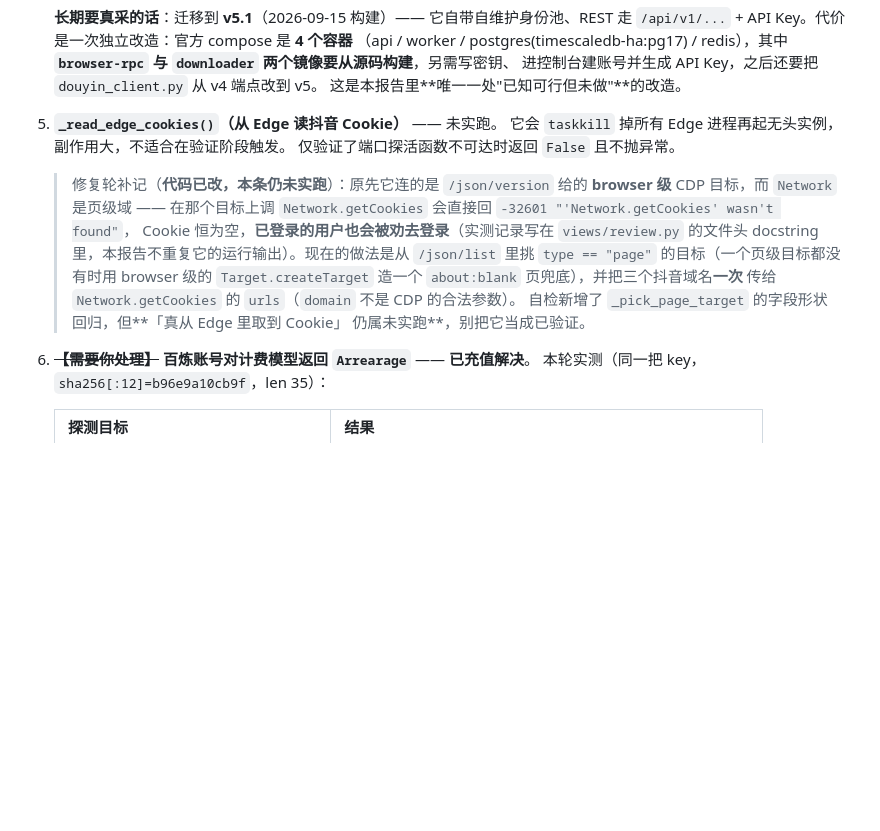
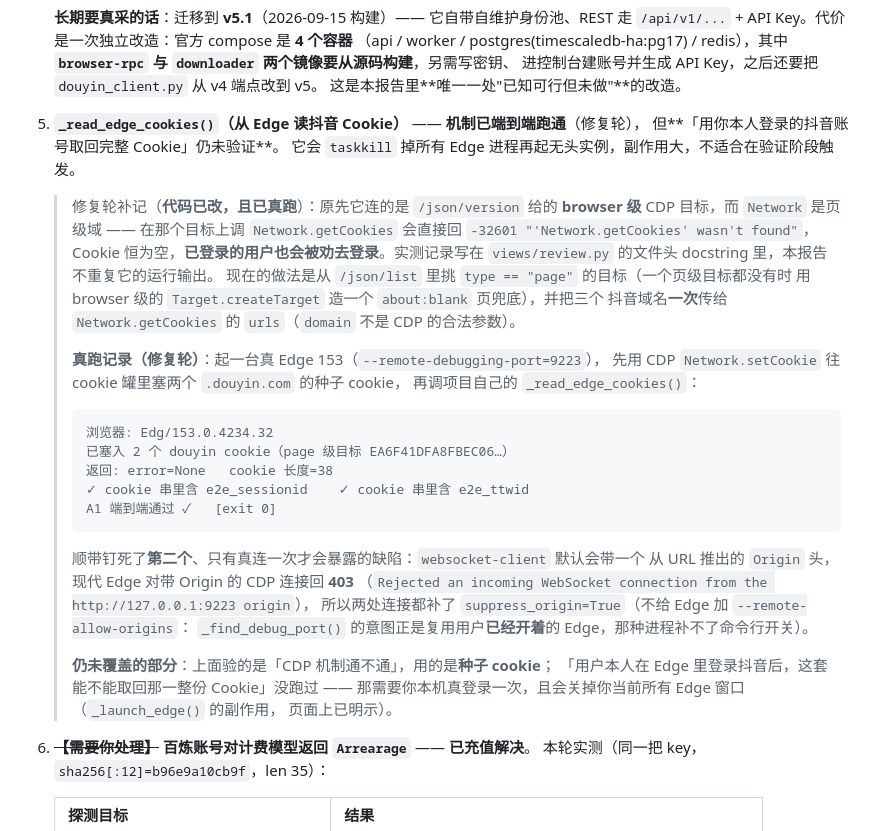
Before and after one commit to qianxi-00/JXSD, a Markdown page: Media_Agent/VERIFY_REPORT.md, the part around the change. Rendered like a GitHub page; blank space fills up the shorter version.

Commit message:
docs(Media_Agent): 更正报告里一条已过时的口径 —— CDP 读 Cookie 其实已端到端验过
第 8 节把 `_read_edge_cookies()` 记成「未实跑」，但修复轮已经起真 Edge 153
（塞两个种子 cookie）跑通、exit 0，还顺带钉死了 websocket-client 带 Origin 头
导致 403 这第二个缺陷。报告写「未验证」而事实已验，与写「已验证」而事实未验
是同一类失真，一并改正。

同时把边界写清楚：验的是 CDP 机制本身（种子 cookie）；
「用你本人登录的抖音账号取回完整 Cookie」仍未覆盖。

````diff
--- a/Media_Agent/VERIFY_REPORT.md
+++ b/Media_Agent/VERIFY_REPORT.md
@@ -1058,20 +1058,39 @@ from moviepy.video.tools.subtitles import SubtitlesClip   # ← 正确路径
    **`browser-rpc` 与 `downloader` 两个镜像要从源码构建**，另需写密钥、
    进控制台建账号并生成 API Key，之后还要把 `douyin_client.py` 从 v4 端点改到 v5。
    这是本报告里**唯一一处"已知可行但未做"**的改造。
-5. **`_read_edge_cookies()`（从 Edge 读抖音 Cookie）** —— 未实跑。
+5. **`_read_edge_cookies()`（从 Edge 读抖音 Cookie）** —— **机制已端到端跑通**（修复轮），
+   但**「用你本人登录的抖音账号取回完整 Cookie」仍未验证**。
    它会 `taskkill` 掉所有 Edge 进程再起无头实例，副作用大，不适合在验证阶段触发。
-   仅验证了端口探活函数不可达时返回 `False` 且不抛异常。
 
-   > 修复轮补记（**代码已改，本条仍未实跑**）：原先它连的是 `/json/version` 给的
+   > 修复轮补记（**代码已改，且已真跑**）：原先它连的是 `/json/version` 给的
    > **browser 级** CDP 目标，而 `Network` 是页级域 —— 在那个目标上调
    > `Network.getCookies` 会直接回 `-32601 "'Network.getCookies' wasn't found"`，
-   > Cookie 恒为空，**已登录的用户也会被劝去登录**（实测记录写在 `views/review.py`
-   > 的文件头 docstring 里，本报告不重复它的运行输出）。现在的做法是从 `/json/list`
-   > 里挑 `type == "page"` 的目标（一个页级目标都没有时用 browser 级的
-   > `Target.createTarget` 造一个 `about:blank` 页兜底），并把三个抖音域名**一次**
-   > 传给 `Network.getCookies` 的 `urls`（`domain` 不是 CDP 的合法参数）。
-   > 自检新增了 `_pick_page_target` 的字段形状回归，但**「真从 Edge 里取到 Cookie」
-   > 仍属未实跑**，别把它当成已验证。
+   > Cookie 恒为空，**已登录的用户也会被劝去登录**。实测记录写在
+   > `views/review.py` 的文件头 docstring 里，本报告不重复它的运行输出。
+   > 现在的做法是从 `/json/list` 里挑 `type == "page"` 的目标（一个页级目标都没有时
+   > 用 browser 级的 `Target.createTarget` 造一个 `about:blank` 页兜底），并把三个
+   > 抖音域名**一次**传给 `Network.getCookies` 的 `urls`（`domain` 不是 CDP 的合法参数）。
+   >
+   > **真跑记录（修复轮）**：起一台真 Edge 153（`--remote-debugging-port=9223`），
+   > 先用 CDP `Network.setCookie` 往 cookie 罐里塞两个 `.douyin.com` 的种子 cookie，
+   > 再调项目自己的 `_read_edge_cookies()`：
+   > ```text
+   > 浏览器: Edg/153.0.4234.32
+   > 已塞入 2 个 douyin cookie（page 级目标 EA6F41DFA8FBEC06…）
+   > 返回: error=None   cookie 长度=38
+   > ✓ cookie 串里含 e2e_sessionid    ✓ cookie 串里含 e2e_ttwid
+   > A1 端到端通过 ✓   [exit 0]
+   > ```
+   > 顺带钉死了**第二个**、只有真连一次才会暴露的缺陷：`websocket-client` 默认会带一个
+   > 从 URL 推出的 `Origin` 头，现代 Edge 对带 Origin 的 CDP 连接回 **403**
+   > （`Rejected an incoming WebSocket connection from the http://127.0.0.1:9223 origin`），
+   > 所以两处连接都补了 `suppress_origin=True`（不给 Edge 加 `--remote-allow-origins`：
+   > `_find_debug_port()` 的意图正是复用用户**已经开着**的 Edge，那种进程补不了命令行开关）。
+   >
+   > **仍未覆盖的部分**：上面验的是「CDP 机制通不通」，用的是**种子 cookie**；
+   > 「用户本人在 Edge 里登录抖音后，这套能不能取回那一整份 Cookie」没跑过 ——
+   > 那需要你本机真登录一次，且会关掉你当前所有 Edge 窗口（`_launch_edge()` 的副作用，
+   > 页面上已明示）。
 6. **~~【需要你处理】~~ 百炼账号对计费模型返回 `Arrearage`** —— **已充值解决**。
    本轮实测（同一把 key，`sha256[:12]=b96e9a10cb9f`，len 35）：
 
````
